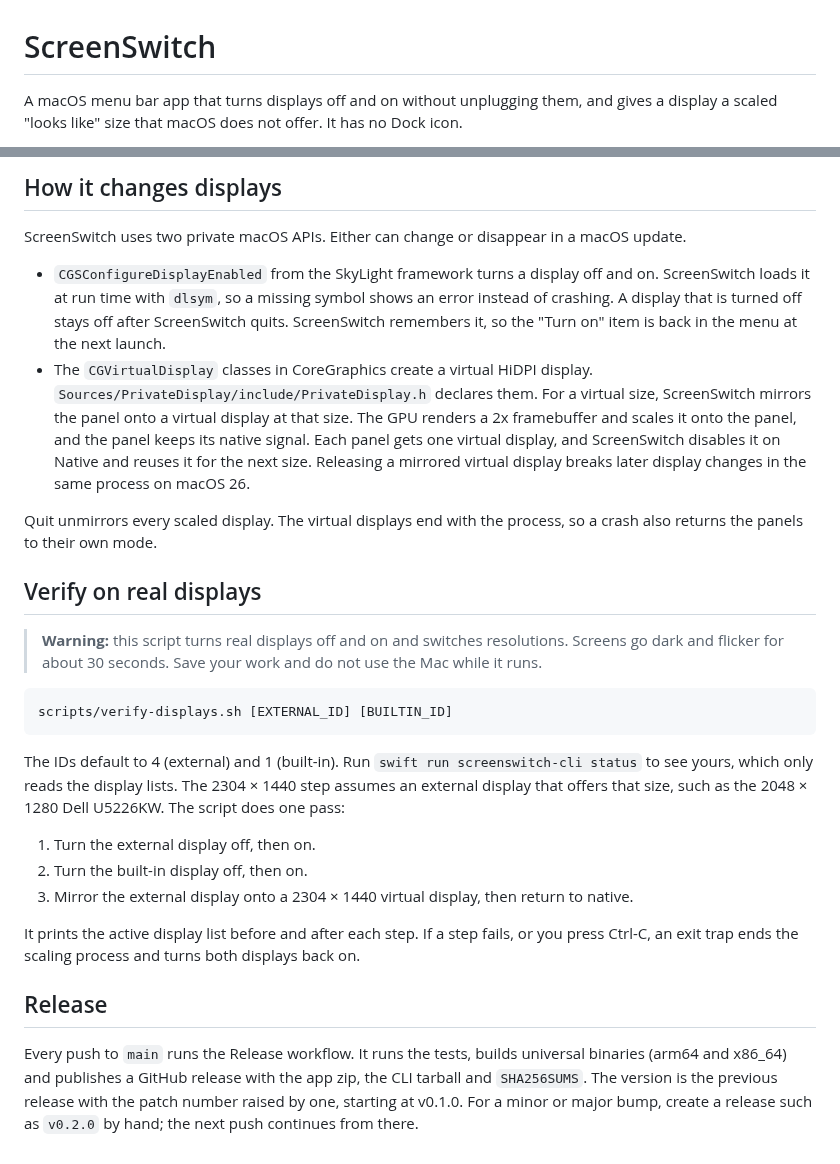
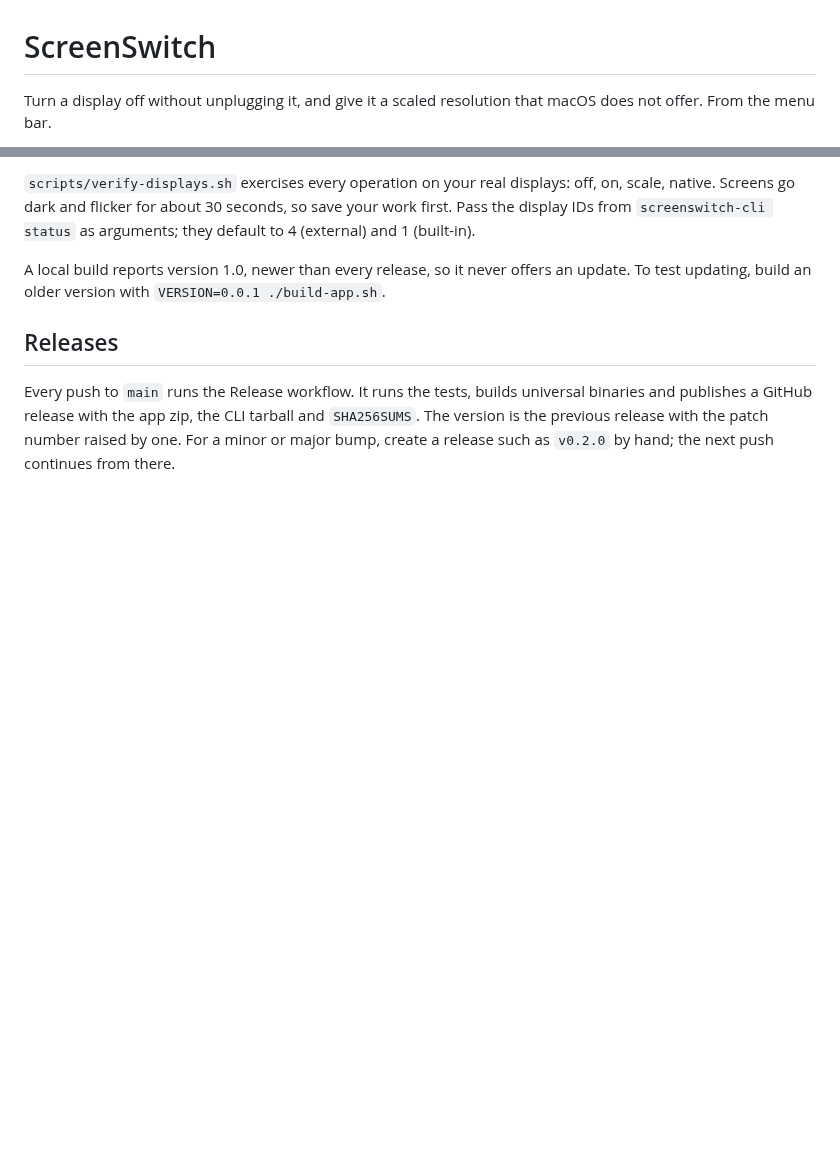
Before and after one commit to rvr31/screenswitch, a Markdown page: README.md, 2 parts joined by grey strips. GitHub-like rendering; blank space fills up the shorter version.

````diff
--- a/README.md
+++ b/README.md
@@ -1,4 +1,4 @@
 # ScreenSwitch
 
-A macOS menu bar app that turns displays off and on without unplugging them, and gives a display a scaled "looks like" size that macOS does not offer. It has no Dock icon.
+Turn a display off without unplugging it, and give it a scaled resolution that macOS does not offer. From the menu bar.
 
@@ -44,29 +77,8 @@ To start it at login, choose "Open at Login" in the menu. It registers the app a
 
-## How it changes displays
+`scripts/verify-displays.sh` exercises every operation on your real displays: off, on, scale, native. Screens go dark and flicker for about 30 seconds, so save your work first. Pass the display IDs from `screenswitch-cli status` as arguments; they default to 4 (external) and 1 (built-in).
 
-ScreenSwitch uses two private macOS APIs. Either can change or disappear in a macOS update.
+A local build reports version 1.0, newer than every release, so it never offers an update. To test updating, build an older version with `VERSION=0.0.1 ./build-app.sh`.
 
-- `CGSConfigureDisplayEnabled` from the SkyLight framework turns a display off and on. ScreenSwitch loads it at run time with `dlsym`, so a missing symbol shows an error instead of crashing. A display that is turned off stays off after ScreenSwitch quits. ScreenSwitch remembers it, so the "Turn on" item is back in the menu at the next launch.
-- The `CGVirtualDisplay` classes in CoreGraphics create a virtual HiDPI display. `Sources/PrivateDisplay/include/PrivateDisplay.h` declares them. For a virtual size, ScreenSwitch mirrors the panel onto a virtual display at that size. The GPU renders a 2x framebuffer and scales it onto the panel, and the panel keeps its native signal. Each panel gets one virtual display, and ScreenSwitch disables it on Native and reuses it for the next size. Releasing a mirrored virtual display breaks later display changes in the same process on macOS 26.
+## Releases
 
-Quit unmirrors every scaled display. The virtual displays end with the process, so a crash also returns the panels to their own mode.
-
-## Verify on real displays
-
-> **Warning:** this script turns real displays off and on and switches resolutions. Screens go dark and flicker for about 30 seconds. Save your work and do not use the Mac while it runs.
-
-```sh
-scripts/verify-displays.sh [EXTERNAL_ID] [BUILTIN_ID]
-```
-
-The IDs default to 4 (external) and 1 (built-in). Run `swift run screenswitch-cli status` to see yours, which only reads the display lists. The 2304 × 1440 step assumes an external display that offers that size, such as the 2048 × 1280 Dell U5226KW. The script does one pass:
-
-1. Turn the external display off, then on.
-2. Turn the built-in display off, then on.
-3. Mirror the external display onto a 2304 × 1440 virtual display, then return to native.
-
-It prints the active display list before and after each step. If a step fails, or you press Ctrl-C, an exit trap ends the scaling process and turns both displays back on.
-
-## Release
-
-Every push to `main` runs the Release workflow. It runs the tests, builds universal binaries (arm64 and x86_64) and publishes a GitHub release with the app zip, the CLI tarball and `SHA256SUMS`. The version is the previous release with the patch number raised by one, starting at v0.1.0. For a minor or major bump, create a release such as `v0.2.0` by hand; the next push continues from there.
+Every push to `main` runs the Release workflow. It runs the tests, builds universal binaries and publishes a GitHub release with the app zip, the CLI tarball and `SHA256SUMS`. The version is the previous release with the patch number raised by one. For a minor or major bump, create a release such as `v0.2.0` by hand; the next push continues from there.
````
Also changed, not shown: other parts of README.md (+50 -17 lines), docs/menu.png (added).
